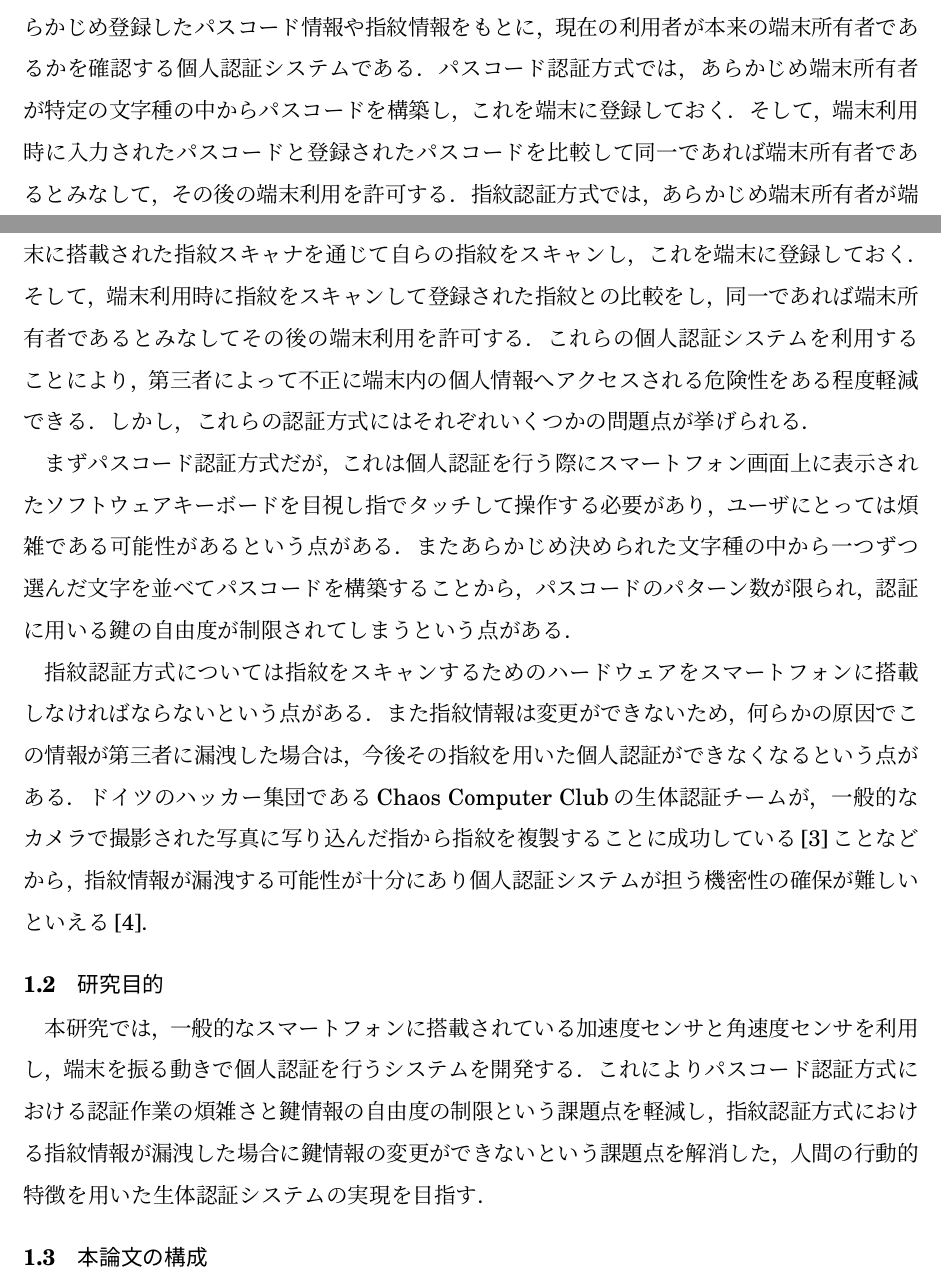
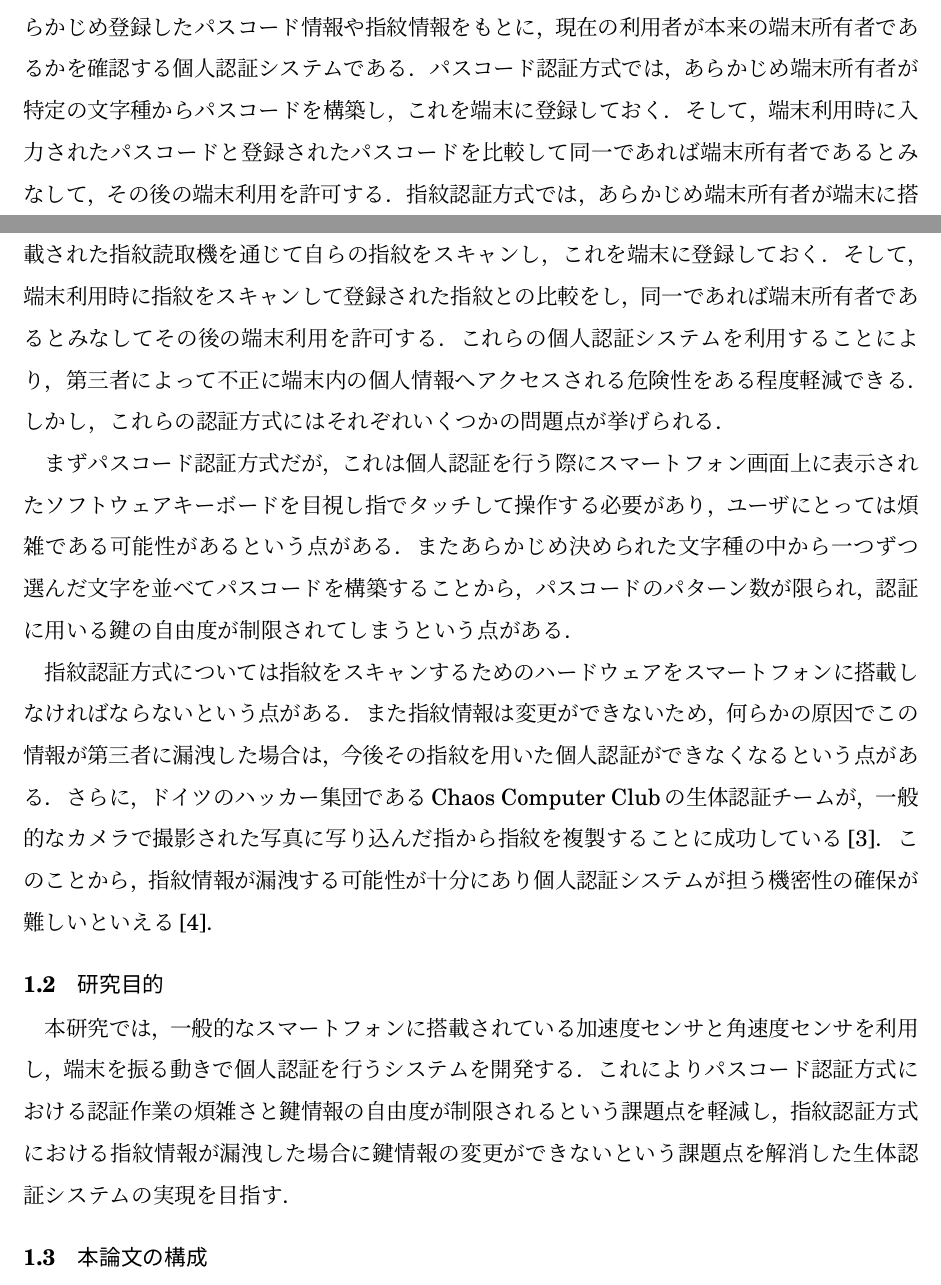
Before and after one commit to arkenous/master-thesis, a LaTeX document (master.tex, which reads 1_Introduction.tex): two parts of pages 7 and 8 of 9, joined at a grey line, cut so that both start at the same text. Compiled offline with pLaTeX and dvipdfmx.

Commit message:
Modify introduction

```diff
--- a/1_Introduction.tex
+++ b/1_Introduction.tex
@@ -15,9 +17,9 @@
 % スマホ内の個人情報等を保護するための個人認証システムとその課題点
 このように，スマートフォンは従来型のフィーチャーフォンと比較してより多くの個人情報を内包しており，第三者からのこれら情報への不正なアクセスを防ぐための仕組みが不可欠となっている．
 現在この仕組みを実現する方法として広く採用されているのが，端末利用時にあらかじめ登録したパスコード情報や指紋情報をもとに，現在の利用者が本来の端末所有者であるかを確認する個人認証システムである．
-パスコード認証方式では，あらかじめ端末所有者が特定の文字種の中からパスコードを構築し，これを端末に登録しておく．
+パスコード認証方式では，あらかじめ端末所有者が特定の文字種からパスコードを構築し，これを端末に登録しておく．
 そして，端末利用時に入力されたパスコードと登録されたパスコードを比較して同一であれば端末所有者であるとみなして，その後の端末利用を許可する．
-指紋認証方式では，あらかじめ端末所有者が端末に搭載された指紋スキャナを通じて自らの指紋をスキャンし，これを端末に登録しておく．
+指紋認証方式では，あらかじめ端末所有者が端末に搭載された指紋読取機を通じて自らの指紋をスキャンし，これを端末に登録しておく．
 そして，端末利用時に指紋をスキャンして登録された指紋との比較をし，同一であれば端末所有者であるとみなしてその後の端末利用を許可する．
 これらの個人認証システムを利用することにより，第三者によって不正に端末内の個人情報へアクセスされる危険性をある程度軽減できる．
 しかし，これらの認証方式にはそれぞれいくつかの問題点が挙げられる．
@@ -27,12 +29,13 @@
 
 指紋認証方式については指紋をスキャンするためのハードウェアをスマートフォンに搭載しなければならないという点がある．
 また指紋情報は変更ができないため，何らかの原因でこの情報が第三者に漏洩した場合は，今後その指紋を用いた個人認証ができなくなるという点がある．
-ドイツのハッカー集団であるChaos Computer Clubの生体認証チームが，一般的なカメラで撮影された写真に写り込んだ指から指紋を複製することに成功している\cite{1-ccc}ことなどから，指紋情報が漏洩する可能性が十分にあり個人認証システムが担う機密性の確保が難しいといえる\cite{1-sophos}．
+さらに，ドイツのハッカー集団であるChaos Computer Clubの生体認証チームが，一般的なカメラで撮影された写真に写り込んだ指から指紋を複製することに成功している\cite{1-ccc}．
+このことから，指紋情報が漏洩する可能性が十分にあり個人認証システムが担う機密性の確保が難しいといえる\cite{1-sophos}．
 
 \section{研究目的}
 % 前述した課題に対する本研究のアプローチ
 本研究では，一般的なスマートフォンに搭載されている加速度センサと角速度センサを利用し，端末を振る動きで個人認証を行うシステムを開発する．
-これによりパスコード認証方式における認証作業の煩雑さと鍵情報の自由度の制限という課題点を軽減し，指紋認証方式における指紋情報が漏洩した場合に鍵情報の変更ができないという課題点を解消した，人間の行動的特徴を用いた生体認証システムの実現を目指す．
+これによりパスコード認証方式における認証作業の煩雑さと鍵情報の自由度が制限されるという課題点を軽減し，指紋認証方式における指紋情報が漏洩した場合に鍵情報の変更ができないという課題点を解消した生体認証システムの実現を目指す．
 
 \section{本論文の構成}
 % 第2章以降の簡単な説明
```
Also changed, not shown: 1_Introduction.tex (2 more changed lines).
